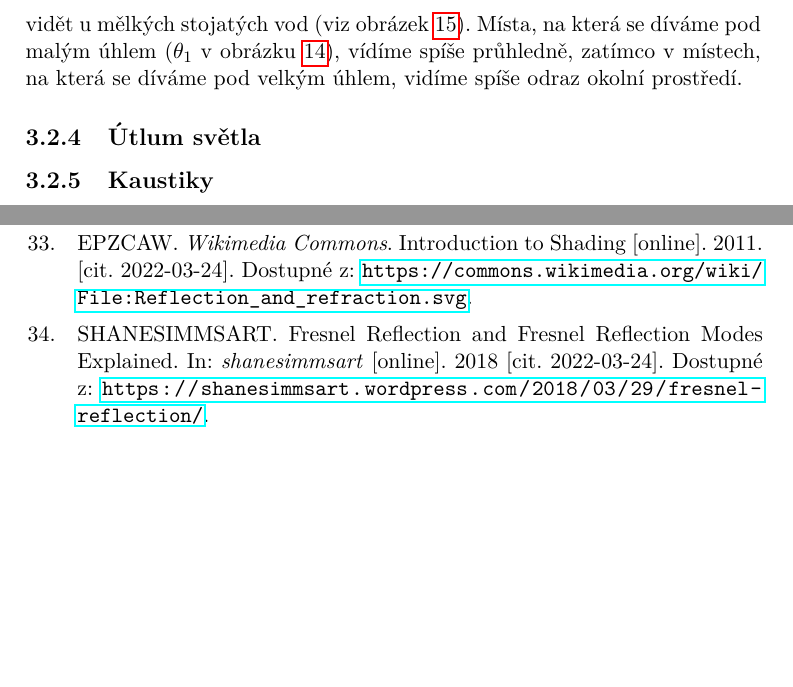
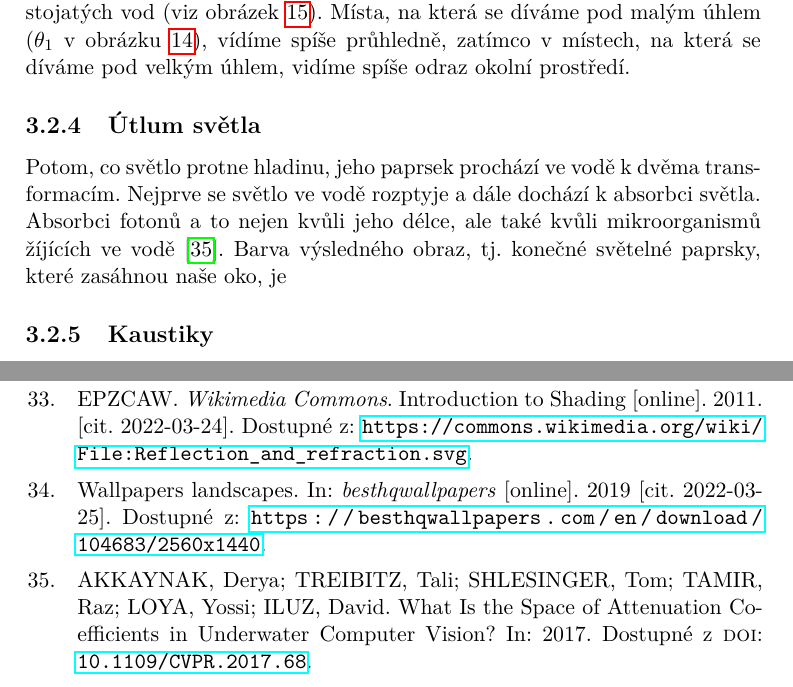
Before and after one commit to ngohongs/bachelor-thesis, a LaTeX thesis (BP_Ngo_HongSon_2022.tex, which reads ref.bib, text/theory.tex): two parts of pages 43 and 50 of 53, joined at a grey line, cut so that both start at the same text, the shorter picture padded with empty space. Compiled offline with pdfLaTeX.

Commit message:
Coloring

```diff
--- a/ref.bib
+++ b/ref.bib
@@ -125,12 +125,11 @@
 }
 
 @incollection{Fresnel2018,
-    author={shanesimmsart},
-    title={Fresnel Reflection and Fresnel Reflection Modes Explained},
-    year={2018},
-    booktitle = {shanesimmsart},
-    url={https://shanesimmsart.wordpress.com/2018/03/29/fresnel-reflection/},
-    urldate={2022-03-24}
+    title={Wallpapers landscapes},
+    year={2019},
+    booktitle = {besthqwallpapers},
+    url={https://besthqwallpapers.com/en/download/104683/2560x1440},
+    urldate={2022-03-25}
 }
 
 
@@ -409,3 +408,11 @@ address = {New York, NY, USA}
     title = {CHARACTERIZATION OF FAULT CURVATURE: IMPLICATIONS FOR WALL ROCK DEFORMATION \& THE ENHANCEMENT OF AUTOMATED FAULT INTERPRETATION SOFTWARE},
     doi = {10.13140/RG.2.1.1660.6800}
 }
+
+@inproceedings{Akkaynak2017,
+author = {Akkaynak, Derya and Treibitz, Tali and Shlesinger, Tom and Tamir, Raz and Loya, Yossi and Iluz, David},
+year = {2017},
+month = {07},
+pages = {},
+title = {What Is the Space of Attenuation Coefficients in Underwater Computer Vision?},
+doi = {10.1109/CVPR.2017.68}
--- a/text/theory.tex
+++ b/text/theory.tex
@@ -622,7 +622,7 @@ Během celé simulace opakuj
                 \end{split}
              \end{equation}
 
-            \noindent Koeficient $R$ popisuje intenzitu odraženého světlo, kdežto koeficient $T$ říká intenzitu refraktovaného světla \cite{ReRe2009}. V realitě lze tento optický fenomém nejvíce vidět u mělkých stojatých vod (viz obrázek \ref{fig:fresnel}). Místa, na která se díváme pod malým úhlem ($\theta_1$ v obrázku \ref{fig:reflect}), vídíme spíše průhledně, zatímco v místech, na která se díváme pod velkým úhlem, vidíme spíše odraz okolní prostředí.
+            \noindent Koeficient $R$ popisuje intenzitu odraženého světlo, kdežto koeficient $T$ říká intenzitu refraktovaného světla \cite{ReRe2009}. Úhly $\theta_1$ a $\theta_2$ jsou úhly dopadu příchozího paprsku a lomeného paprsku. Konstanty $n_1$ a $n_2$ jsou IOR příchozího a odchozího prostředí. V realitě lze tento optický fenomém nejvíce vidět u mělkých stojatých vod (viz obrázek \ref{fig:fresnel}). Místa, na která se díváme pod malým úhlem ($\theta_1$ v obrázku \ref{fig:reflect}), vídíme spíše průhledně, zatímco v místech, na která se díváme pod velkým úhlem, vidíme spíše odraz okolní prostředí.
 
             \begin{figure}\centering
                 \includegraphics[width=0.5\textwidth]{img/fresnel}
@@ -631,4 +631,5 @@ Během celé simulace opakuj
             \end{figure}
 
         \subsection{Útlum světla}
+            Potom, co světlo protne hladinu, jeho paprsek prochází ve vodě k dvěma transformacím. Nejprve se světlo ve vodě rozptyje a dále dochází k absorbci světla. Absorbci fotonů a to nejen kvůli jeho délce, ale také kvůli mikroorganismů žíjících ve vodě \cite{Akkaynak2017}. Barva výsledného obraz, tj. konečné světelné paprsky, které zasáhnou naše oko, je
         \subsection{Kaustiky}
```
Also changed, not shown: img/fresnel.jpg, ref.bib (7 more changed lines), text/theory.tex (2 more changed lines).
